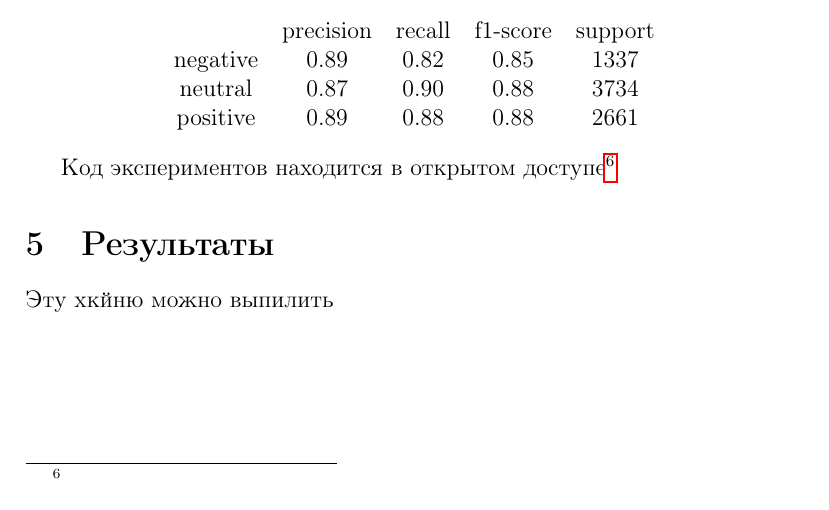
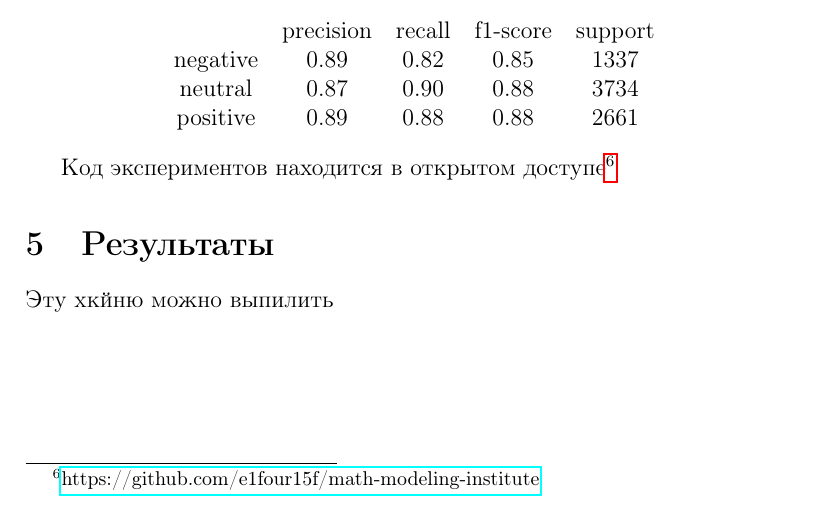
Before and after one commit to e1four15f/math-modeling-institute, a LaTeX document (final_report.tex): part of page 7 of 7, cut so that both start at the same text. Compiled offline with pdfLaTeX.

Commit message:
ADD: link to myself

```diff
--- a/final_report.tex
+++ b/final_report.tex
@@ -197,7 +197,7 @@
             \end{tabular}
         \end{center}
 
-        Код экспериментов находится в открытом доступе\footnote{\href{}{}}
+        Код экспериментов находится в открытом доступе\footnote{\href{https://github.com/e1four15f/math-modeling-institute}{https://github.com/e1four15f/math-modeling-institute}}
 
     \section{Результаты}
         Эту хкйню можно выпилить
```
Also changed, not shown: final_report.pdf.
